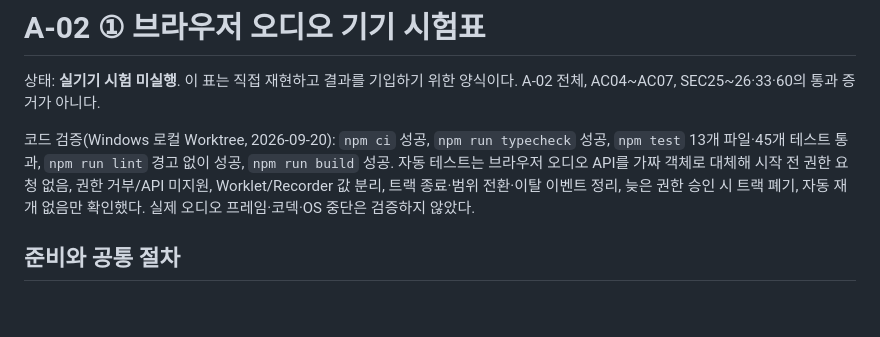
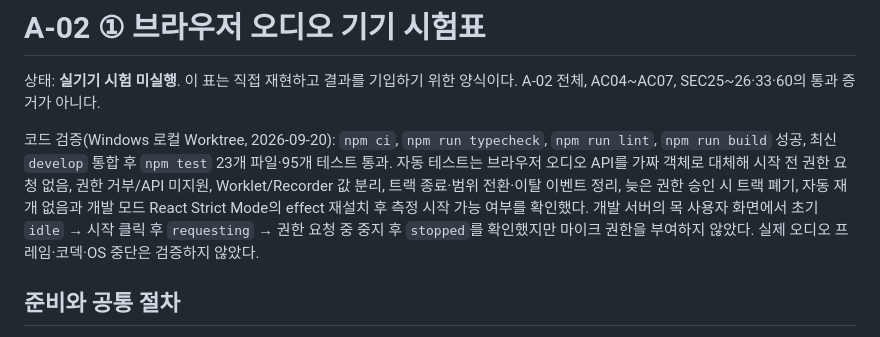
Before and after one commit to EungAElien/baby-care, a Markdown page: docs/a02-audio-device-check.md, the part around the change. GitHub-like rendering; blank space fills up the shorter version.

```diff
--- a/docs/a02-audio-device-check.md
+++ b/docs/a02-audio-device-check.md
@@ -2,7 +2,7 @@
 
 상태: **실기기 시험 미실행**. 이 표는 직접 재현하고 결과를 기입하기 위한 양식이다. A-02 전체, AC04~AC07, SEC25~26·33·60의 통과 증거가 아니다.
 
-코드 검증(Windows 로컬 Worktree, 2026-09-20): `npm ci` 성공, `npm run typecheck` 성공, `npm test` 13개 파일·45개 테스트 통과, `npm run lint` 경고 없이 성공, `npm run build` 성공. 자동 테스트는 브라우저 오디오 API를 가짜 객체로 대체해 시작 전 권한 요청 없음, 권한 거부/API 미지원, Worklet/Recorder 값 분리, 트랙 종료·범위 전환·이탈 이벤트 정리, 늦은 권한 승인 시 트랙 폐기, 자동 재개 없음만 확인했다. 실제 오디오 프레임·코덱·OS 중단은 검증하지 않았다.
+코드 검증(Windows 로컬 Worktree, 2026-09-20): `npm ci`, `npm run typecheck`, `npm run lint`, `npm run build` 성공, 최신 `develop` 통합 후 `npm test` 23개 파일·95개 테스트 통과. 자동 테스트는 브라우저 오디오 API를 가짜 객체로 대체해 시작 전 권한 요청 없음, 권한 거부/API 미지원, Worklet/Recorder 값 분리, 트랙 종료·범위 전환·이탈 이벤트 정리, 늦은 권한 승인 시 트랙 폐기, 자동 재개 없음과 개발 모드 React Strict Mode의 effect 재설치 후 측정 시작 가능 여부를 확인했다. 개발 서버의 목 사용자 화면에서 초기 `idle` → 시작 클릭 후 `requesting` → 권한 요청 중 중지 후 `stopped`를 확인했지만 마이크 권한을 부여하지 않았다. 실제 오디오 프레임·코덱·OS 중단은 검증하지 않았다.
 
 ## 준비와 공통 절차
 
```
Also changed, not shown: docs/baby-care-implementation-tasks-A-v2.md (+2 -2 lines).
